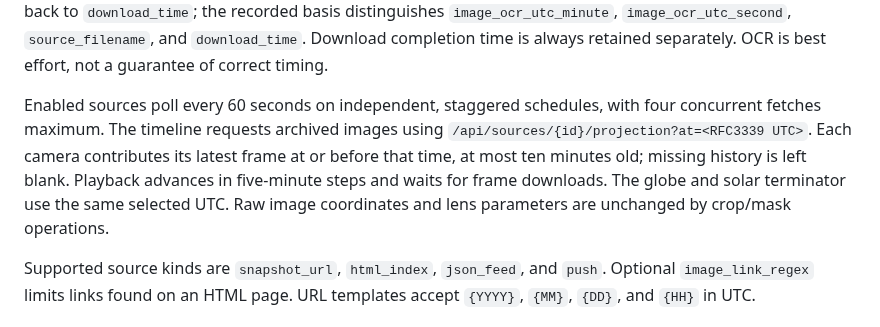
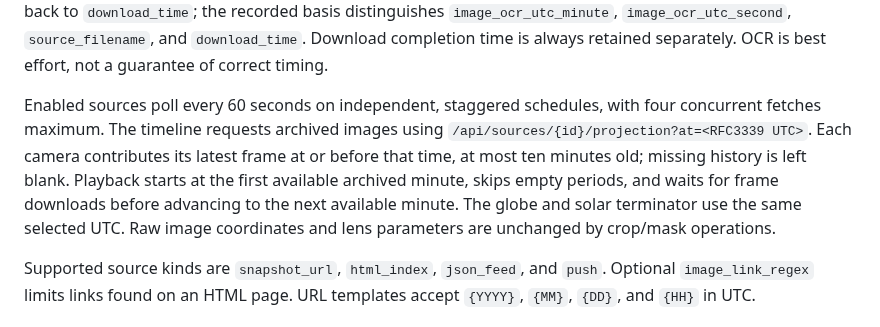
Before and after one commit to jvierine/gaia, a Markdown page: README.md, the part around the change. Rendered like a GitHub page.

Commit message:
Document available-frame history playback

```diff
--- a/README.md
+++ b/README.md
@@ -47,7 +47,7 @@ Add an object to `sources/core.json` and submit a pull request. Every source mus
 
 Use `timestamp_mode: "archive"` only when the observation time is trustworthy. Archive sources also provide `timestamp_regex` with a named `timestamp` capture and `timestamp_format`. Snapshot images are checked using Tesseract OCR (install `tesseract-ocr` on the Rust server). Only an explicit `YYYY-MM-DD HH:MM[:SS] UTC` overlay is accepted, with calendar, ambiguity and plausibility checks. Local-time clocks and unreadable timestamps fall back to `download_time`; the recorded basis distinguishes `image_ocr_utc_minute`, `image_ocr_utc_second`, `source_filename`, and `download_time`. Download completion time is always retained separately. OCR is best effort, not a guarantee of correct timing.
 
-Enabled sources poll every 60 seconds on independent, staggered schedules, with four concurrent fetches maximum. The timeline requests archived images using `/api/sources/{id}/projection?at=<RFC3339 UTC>`. Each camera contributes its latest frame at or before that time, at most ten minutes old; missing history is left blank. Playback advances in five-minute steps and waits for frame downloads. The globe and solar terminator use the same selected UTC. Raw image coordinates and lens parameters are unchanged by crop/mask operations.
+Enabled sources poll every 60 seconds on independent, staggered schedules, with four concurrent fetches maximum. The timeline requests archived images using `/api/sources/{id}/projection?at=<RFC3339 UTC>`. Each camera contributes its latest frame at or before that time, at most ten minutes old; missing history is left blank. Playback starts at the first available archived minute, skips empty periods, and waits for frame downloads before advancing to the next available minute. The globe and solar terminator use the same selected UTC. Raw image coordinates and lens parameters are unchanged by crop/mask operations.
 
 Supported source kinds are `snapshot_url`, `html_index`, `json_feed`, and `push`. Optional `image_link_regex` limits links found on an HTML page. URL templates accept `{YYYY}`, `{MM}`, `{DD}`, and `{HH}` in UTC.
 
```
